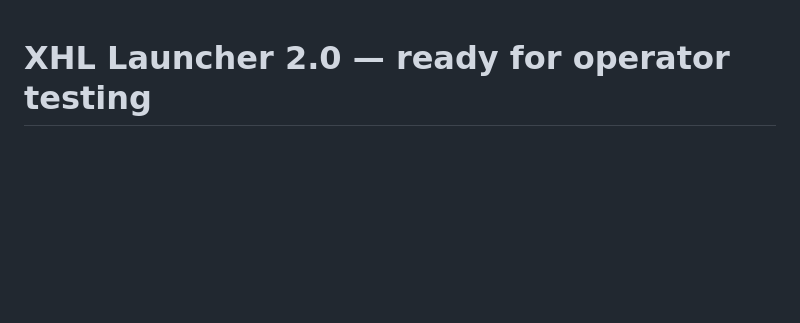
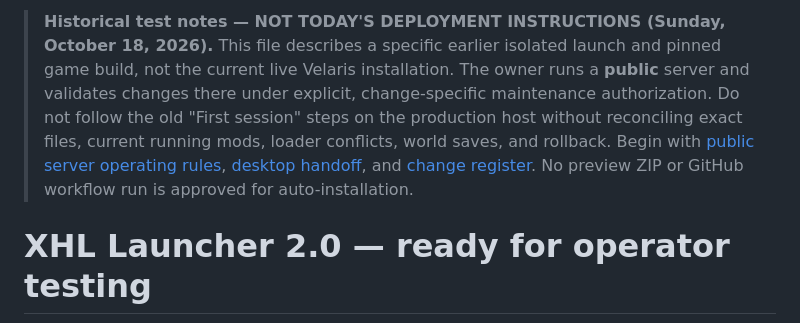
Before and after one commit to Systemkill90/XHL-Enshrouded-Launcher, a Markdown page: launcher-2-preview/README-PREVIEW.md, the part around the change. GitHub-like rendering; blank space fills up the shorter version.

Commit message:
docs(ops): flag old isolated launcher instructions as historical, not public-server deploy procedure

```diff
--- a/launcher-2-preview/README-PREVIEW.md
+++ b/launcher-2-preview/README-PREVIEW.md
@@ -1,3 +1,5 @@
+> **Historical test notes — NOT TODAY'S DEPLOYMENT INSTRUCTIONS (Sunday, October 18, 2026).** This file describes a specific earlier isolated launch and pinned game build, not the current live Velaris installation. The owner runs a **public** server and validates changes there under explicit, change-specific maintenance authorization. Do not follow the old "First session" steps on the production host without reconciling exact files, current running mods, loader conflicts, world saves, and rollback. Begin with [public server operating rules](../docs/PUBLIC-SERVER-OPERATING-MODEL.md), [desktop handoff](../docs/DESKTOP-HANDOFF-2026-10-18.md), and [change register](../ops/change-register.json). No preview ZIP or GitHub workflow run is approved for auto-installation.
+
 # XHL Launcher 2.0 — ready for operator testing
 
 Open XHL-Launcher-2.exe in this folder. Controls are enabled by default; --monitor opens read-only mode. Nothing starts automatically. Click Start when ready. This package selects its own prepared server under Staged-Updates/1269579/Server and uses a fresh, byte-verified copy of your current server saves.
```
